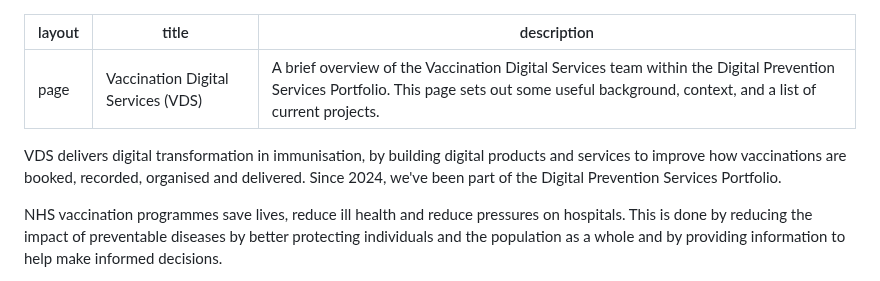
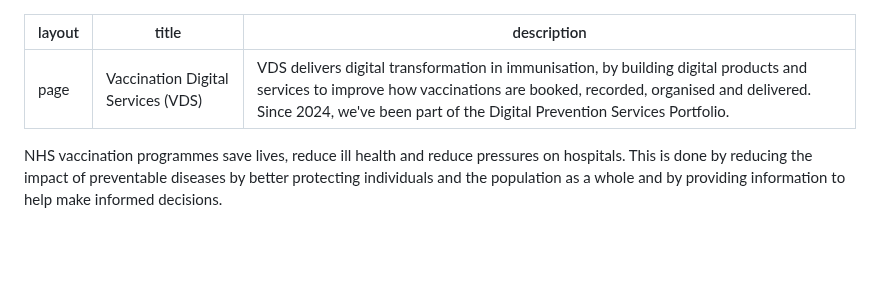
Before and after one commit to NHSDigital/digital-prevention-services-portfolio, a Markdown page: app/vaccinations.md, the part around the change. Drawn GitHub-style; blank space fills up the shorter version.

Commit message:
Update vaccinations.md
Didn't realise that 'description' field would be inserted as first par, so fixing that with this change

```diff
--- a/app/vaccinations.md
+++ b/app/vaccinations.md
@@ -1,10 +1,8 @@
 ---
 layout: page
 title: Vaccination Digital Services (VDS)
-description: A brief overview of the Vaccination Digital Services team within the Digital Prevention Services Portfolio. This page sets out some useful background, context, and a list of current projects.
+description: VDS delivers digital transformation in immunisation, by building digital products and services to improve how vaccinations are booked, recorded, organised and delivered. Since 2024, we've been part of the Digital Prevention Services Portfolio.
 ---
-
-VDS delivers digital transformation in immunisation, by building digital products and services to improve how vaccinations are booked, recorded, organised and delivered. Since 2024, we've been part of the Digital Prevention Services Portfolio.
 
 NHS vaccination programmes save lives, reduce ill health and reduce pressures on hospitals. This is done by reducing the impact of preventable diseases by better protecting individuals and the population as a whole and by providing information to help make informed decisions.
 
```
